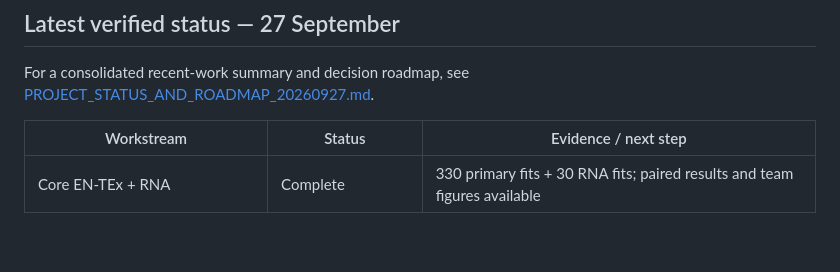
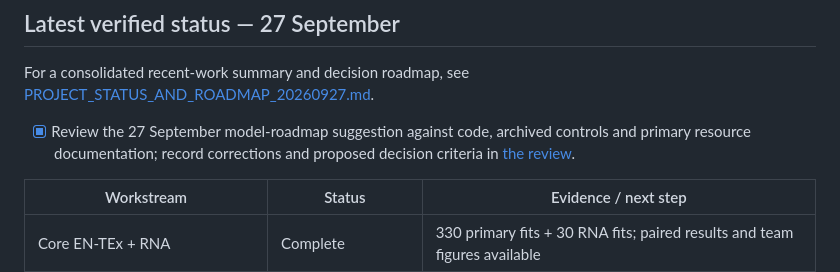
Before and after one commit to longnguyentan/PangenomeFM, a Markdown page: docs/FOUNDATION_CAMPAIGN_CHECKLIST.md, the part around the change. Rendered like a GitHub page; blank space fills up the shorter version.

```diff
--- a/docs/FOUNDATION_CAMPAIGN_CHECKLIST.md
+++ b/docs/FOUNDATION_CAMPAIGN_CHECKLIST.md
@@ -8,6 +8,10 @@ Server: existing Temple checkout; canonical graph and completed results are pres
 
 For a consolidated recent-work summary and decision roadmap, see
 [PROJECT_STATUS_AND_ROADMAP_20260927.md](PROJECT_STATUS_AND_ROADMAP_20260927.md).
+
+- [x] Review the 27 September model-roadmap suggestion against code, archived
+  controls and primary resource documentation; record corrections and proposed
+  decision criteria in [the review](MODEL_ROADMAP_SUGGESTION_REVIEW_20260927.md).
 
 | Workstream | Status | Evidence / next step |
 |---|---|---|
```
Also changed, not shown: docs/MODEL_ROADMAP_SUGGESTION_REVIEW_20260927.md (added, +244 -0 lines), docs/PROJECT_STATUS_AND_ROADMAP_20260927.md (+5 -0 lines).
